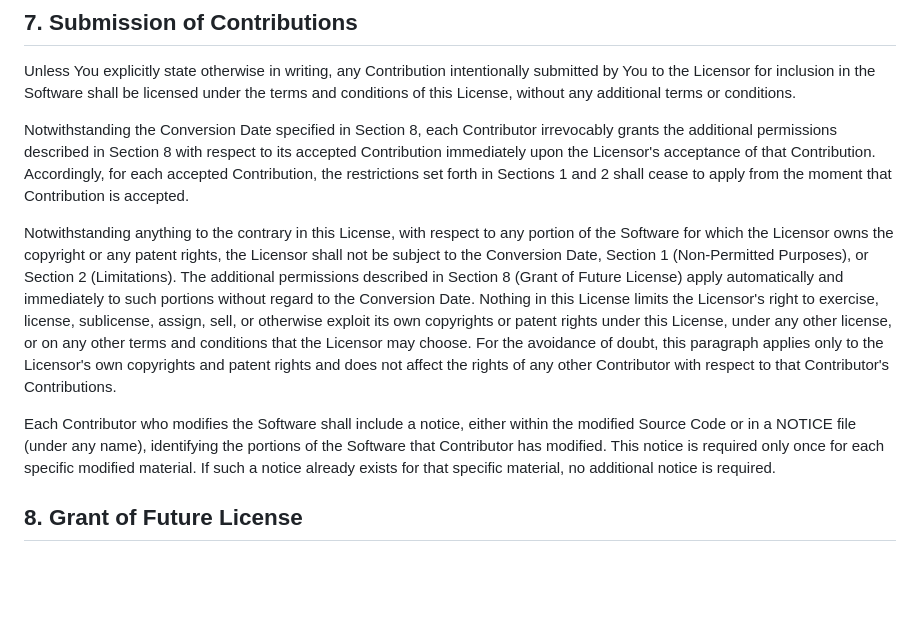
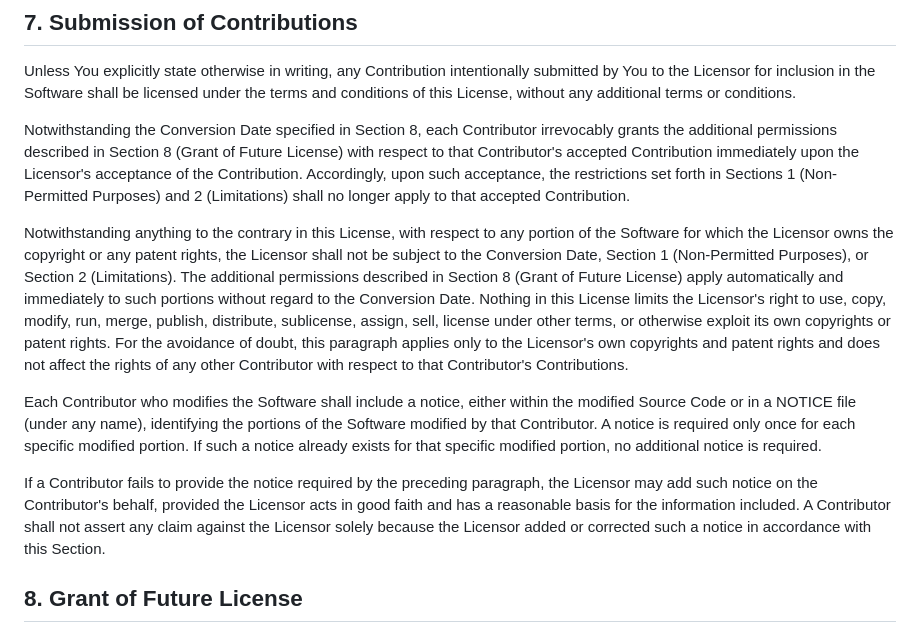
Before and after one commit to subham8907/OCI-LICENSE, a Markdown page: license.md, the part around the change. Drawn GitHub-style; blank space fills up the shorter version.

```diff
--- a/license.md
+++ b/license.md
@@ -100,11 +100,13 @@ This License does not grant any rights in the trademarks, service marks, or logo
 
 Unless You explicitly state otherwise in writing, any Contribution intentionally submitted by You to the Licensor for inclusion in the Software shall be licensed under the terms and conditions of this License, without any additional terms or conditions.
 
-Notwithstanding the Conversion Date specified in Section 8, each Contributor irrevocably grants the additional permissions described in Section 8 with respect to its accepted Contribution immediately upon the Licensor's acceptance of that Contribution. Accordingly, for each accepted Contribution, the restrictions set forth in Sections 1 and 2 shall cease to apply from the moment that Contribution is accepted.
+Notwithstanding the Conversion Date specified in Section 8, each Contributor irrevocably grants the additional permissions described in Section 8 (Grant of Future License) with respect to that Contributor's accepted Contribution immediately upon the Licensor's acceptance of the Contribution. Accordingly, upon such acceptance, the restrictions set forth in Sections 1 (Non-Permitted Purposes) and 2 (Limitations) shall no longer apply to that accepted Contribution.
 
-Notwithstanding anything to the contrary in this License, with respect to any portion of the Software for which the Licensor owns the copyright or any patent rights, the Licensor shall not be subject to the Conversion Date, Section 1 (Non-Permitted Purposes), or Section 2 (Limitations). The additional permissions described in Section 8 (Grant of Future License) apply automatically and immediately to such portions without regard to the Conversion Date. Nothing in this License limits the Licensor's right to exercise, license, sublicense, assign, sell, or otherwise exploit its own copyrights or patent rights under this License, under any other license, or on any other terms and conditions that the Licensor may choose. For the avoidance of doubt, this paragraph applies only to the Licensor's own copyrights and patent rights and does not affect the rights of any other Contributor with respect to that Contributor's Contributions.
+Notwithstanding anything to the contrary in this License, with respect to any portion of the Software for which the Licensor owns the copyright or any patent rights, the Licensor shall not be subject to the Conversion Date, Section 1 (Non-Permitted Purposes), or Section 2 (Limitations). The additional permissions described in Section 8 (Grant of Future License) apply automatically and immediately to such portions without regard to the Conversion Date. Nothing in this License limits the Licensor's right to use, copy, modify, run, merge, publish, distribute, sublicense, assign, sell, license under other terms, or otherwise exploit its own copyrights or patent rights. For the avoidance of doubt, this paragraph applies only to the Licensor's own copyrights and patent rights and does not affect the rights of any other Contributor with respect to that Contributor's Contributions.
 
-Each Contributor who modifies the Software shall include a notice, either within the modified Source Code or in a NOTICE file (under any name), identifying the portions of the Software that Contributor has modified. This notice is required only once for each specific modified material. If such a notice already exists for that specific material, no additional notice is required.
+Each Contributor who modifies the Software shall include a notice, either within the modified Source Code or in a NOTICE file (under any name), identifying the portions of the Software modified by that Contributor. A notice is required only once for each specific modified portion. If such a notice already exists for that specific modified portion, no additional notice is required.
+
+If a Contributor fails to provide the notice required by the preceding paragraph, the Licensor may add such notice on the Contributor's behalf, provided the Licensor acts in good faith and has a reasonable basis for the information included. A Contributor shall not assert any claim against the Licensor solely because the Licensor added or corrected such a notice in accordance with this Section.
 
 ## 8. Grant of Future License
 
```
